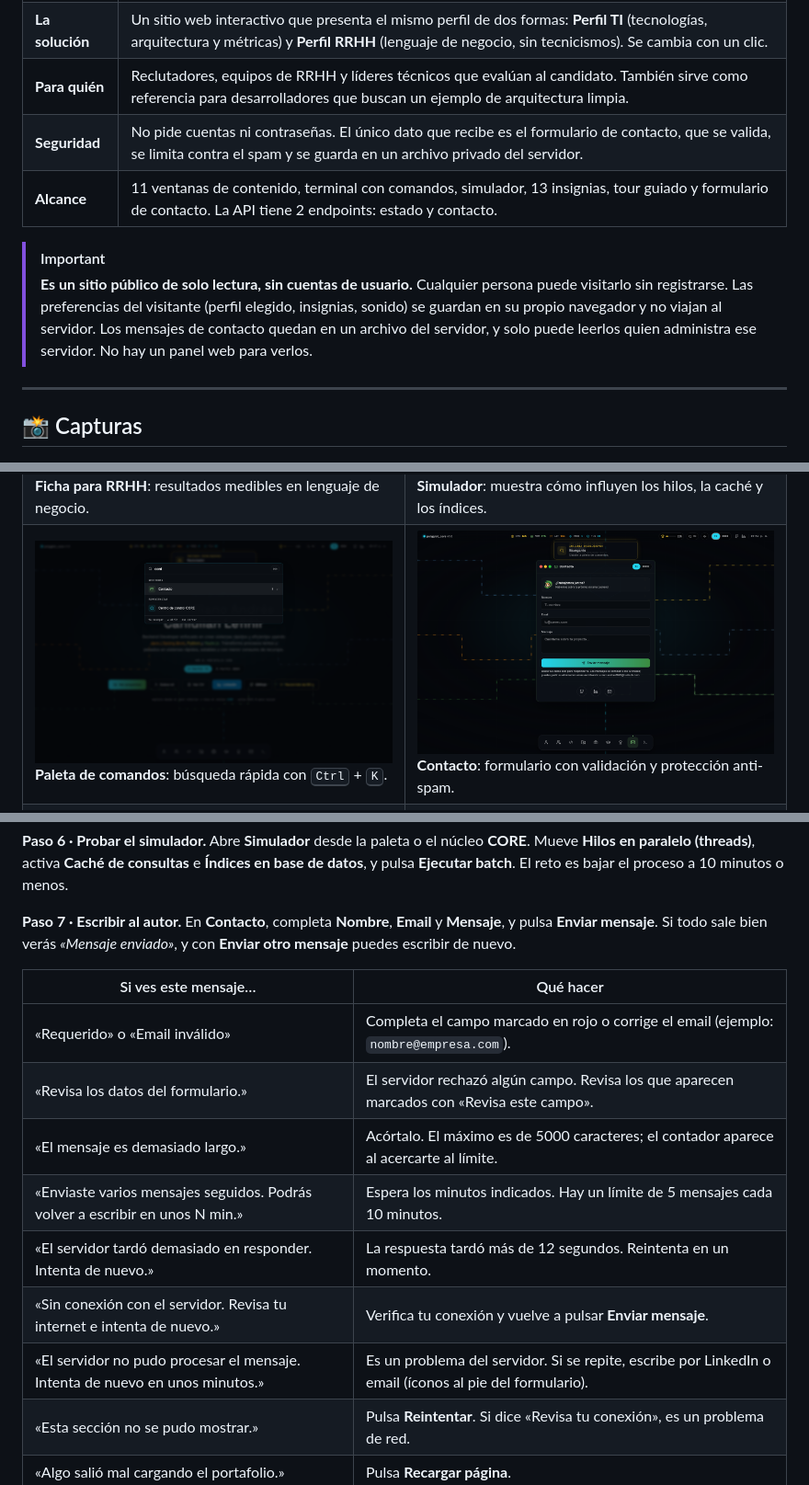
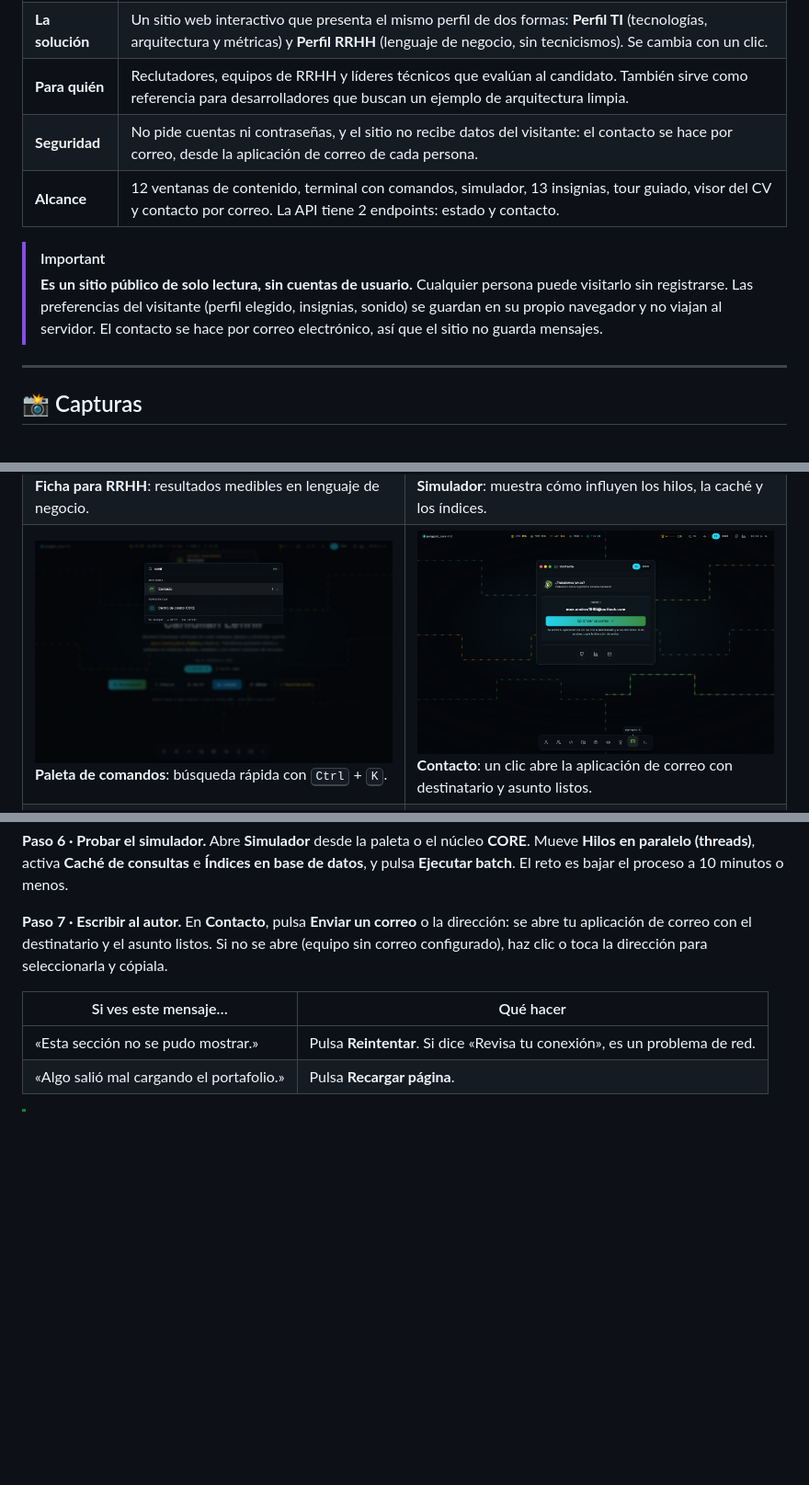
Before and after one commit to maximiliano-andres/new_porfolio, a Markdown page: README.md, 3 parts joined by grey strips. Shown at 92% size. Rendered like a GitHub page; pictures changed too: docs/screenshots/06-contacto.png; blank space fills up the shorter version.

Commit message:
refactor: replace contact form with mailto link and remove backend contact API service

```diff
--- a/README.md
+++ b/README.md
@@ -35,11 +35,11 @@ El visitante abre ventanas, usa una terminal, prueba un simulador y gana insigni
 | **El problema** | Un CV en PDF no muestra cómo trabaja un desarrollador. A un reclutador le cuesta entender los términos técnicos, y a un líder técnico le faltan detalles. |
 | **La solución** | Un sitio web interactivo que presenta el mismo perfil de dos formas: **Perfil TI** (tecnologías, arquitectura y métricas) y **Perfil RRHH** (lenguaje de negocio, sin tecnicismos). Se cambia con un clic. |
 | **Para quién** | Reclutadores, equipos de RRHH y líderes técnicos que evalúan al candidato. También sirve como referencia para desarrolladores que buscan un ejemplo de arquitectura limpia. |
-| **Seguridad** | No pide cuentas ni contraseñas. El único dato que recibe es el formulario de contacto, que se valida, se limita contra el spam y se guarda en un archivo privado del servidor. |
-| **Alcance** | 11 ventanas de contenido, terminal con comandos, simulador, 13 insignias, tour guiado y formulario de contacto. La API tiene 2 endpoints: estado y contacto. |
+| **Seguridad** | No pide cuentas ni contraseñas, y el sitio no recibe datos del visitante: el contacto se hace por correo, desde la aplicación de correo de cada persona. |
+| **Alcance** | 12 ventanas de contenido, terminal con comandos, simulador, 13 insignias, tour guiado, visor del CV y contacto por correo. La API tiene 2 endpoints: estado y contacto. |
 
 > [!IMPORTANT]
-> **Es un sitio público de solo lectura, sin cuentas de usuario.** Cualquier persona puede visitarlo sin registrarse. Las preferencias del visitante (perfil elegido, insignias, sonido) se guardan en su propio navegador y no viajan al servidor. Los mensajes de contacto quedan en un archivo del servidor, y solo puede leerlos quien administra ese servidor. No hay un panel web para verlos.
+> **Es un sitio público de solo lectura, sin cuentas de usuario.** Cualquier persona puede visitarlo sin registrarse. Las preferencias del visitante (perfil elegido, insignias, sonido) se guardan en su propio navegador y no viajan al servidor. El contacto se hace por correo electrónico, así que el sitio no guarda mensajes.
 
 ---
 
@@ -56,7 +56,7 @@ El visitante abre ventanas, usa una terminal, prueba un simulador y gana insigni
   </tr>
   <tr>
     <td><img src="docs/screenshots/05-paleta-comandos.png" alt="Paleta de comandos" /><br/><b>Paleta de comandos</b>: búsqueda rápida con <kbd>Ctrl</kbd> + <kbd>K</kbd>.</td>
-    <td><img src="docs/screenshots/06-contacto.png" alt="Formulario de contacto" /><br/><b>Contacto</b>: formulario con validación y protección anti-spam.</td>
+    <td><img src="docs/screenshots/06-contacto.png" alt="Contacto por correo" /><br/><b>Contacto</b>: un clic abre la aplicación de correo con destinatario y asunto listos.</td>
   </tr>
   <tr>
     <td><img src="docs/screenshots/07-skills.png" alt="Gráfico de Skills" /><br/><b>Skills</b>: en cuántos proyectos del histórico se usó cada tecnología.</td>
@@ -434,17 +409,10 @@ Abre **http://localhost:8000**: FastAPI sirve la API y el build compilado. Si qu
 
 **Paso 6 · Probar el simulador.** Abre **Simulador** desde la paleta o el núcleo **CORE**. Mueve **Hilos en paralelo (threads)**, activa **Caché de consultas** e **Índices en base de datos**, y pulsa **Ejecutar batch**. El reto es bajar el proceso a 10 minutos o menos.
 
-**Paso 7 · Escribir al autor.** En **Contacto**, completa **Nombre**, **Email** y **Mensaje**, y pulsa **Enviar mensaje**. Si todo sale bien verás *«Mensaje enviado»*, y con **Enviar otro mensaje** puedes escribir de nuevo.
+**Paso 7 · Escribir al autor.** En **Contacto**, pulsa **Enviar un correo** o la dirección: se abre tu aplicación de correo con el destinatario y el asunto listos. Si no se abre (equipo sin correo configurado), haz clic o toca la dirección para seleccionarla y cópiala.
 
 | Si ves este mensaje… | Qué hacer |
 |---|---|
-| «Requerido» o «Email inválido» | Completa el campo marcado en rojo o corrige el email (ejemplo: `nombre@empresa.com`). |
-| «Revisa los datos del formulario.» | El servidor rechazó algún campo. Revisa los que aparecen marcados con «Revisa este campo». |
-| «El mensaje es demasiado largo.» | Acórtalo. El máximo es de 5000 caracteres; el contador aparece al acercarte al límite. |
-| «Enviaste varios mensajes seguidos. Podrás volver a escribir en unos N min.» | Espera los minutos indicados. Hay un límite de 5 mensajes cada 10 minutos. |
-| «El servidor tardó demasiado en responder. Intenta de nuevo.» | La respuesta tardó más de 12 segundos. Reintenta en un momento. |
-| «Sin conexión con el servidor. Revisa tu internet e intenta de nuevo.» | Verifica tu conexión y vuelve a pulsar **Enviar mensaje**. |
-| «El servidor no pudo procesar el mensaje. Intenta de nuevo en unos minutos.» | Es un problema del servidor. Si se repite, escribe por LinkedIn o email (íconos al pie del formulario). |
 | «Esta sección no se pudo mostrar.» | Pulsa **Reintentar**. Si dice «Revisa tu conexión», es un problema de red. |
 | «Algo salió mal cargando el portafolio.» | Pulsa **Recargar página**. |
 
```
Also changed, not shown: other parts of README.md (+20 -46 lines), 4 other files.
